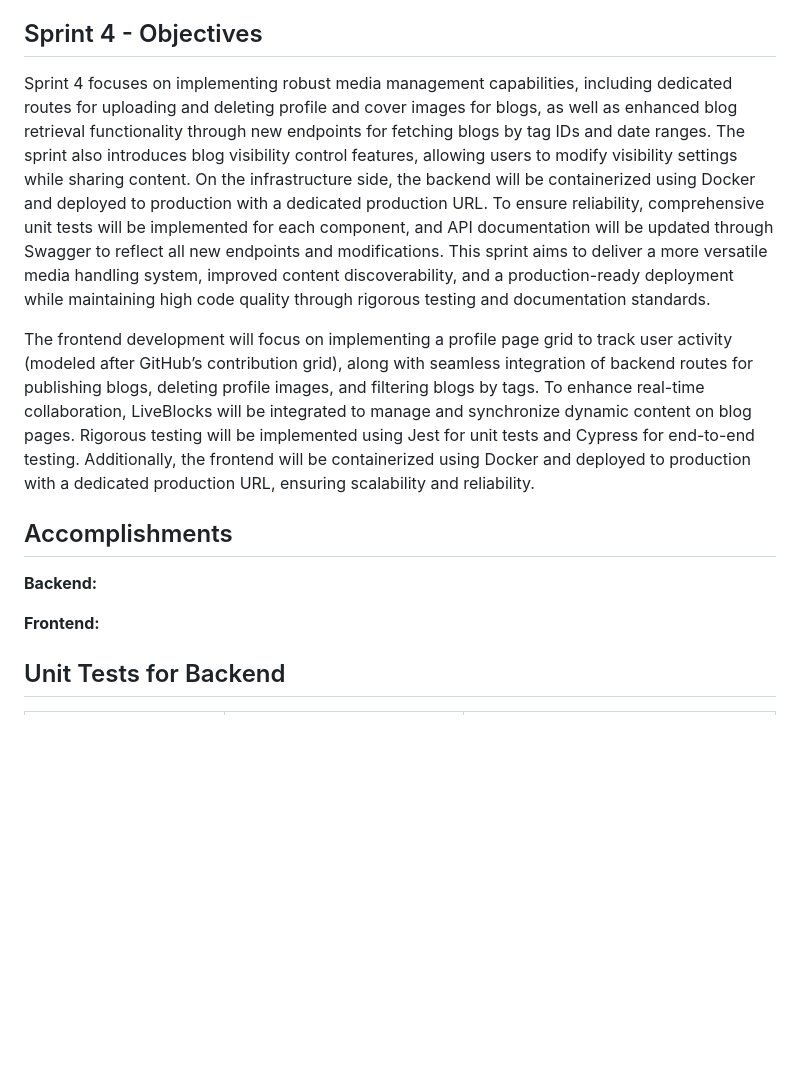
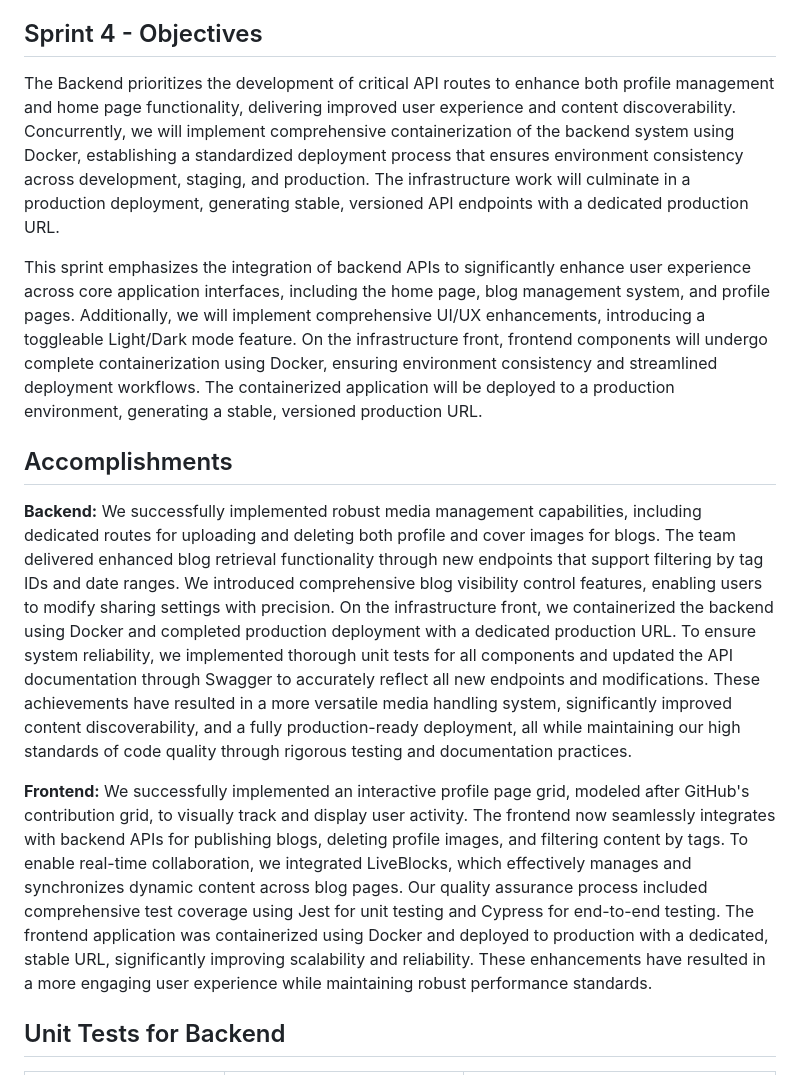
Before and after one commit to settivishal/Zine, a Markdown page: Sprint4.md, the part around the change. Rendered like a GitHub page; blank space fills up the shorter version.

Commit message:
#386 updated accomplishments

```diff
--- a/Sprint4.md
+++ b/Sprint4.md
@@ -16,17 +16,17 @@ Video Demo: [Demo Link](https://drive.google.com/file/d/1wlqkZzrSATRPi1kTcLThvR0
 -  **Backend** (Jaiharishan Arunagiri Veerakumar, Vishal Karthikeyan Setti)
 
 ## Sprint 4 - Objectives
-Sprint 4 focuses on implementing robust media management capabilities, including dedicated routes for uploading and deleting profile and cover images for blogs, as well as enhanced blog retrieval functionality through new endpoints for fetching blogs by tag IDs and date ranges. The sprint also introduces blog visibility control features, allowing users to modify visibility settings while sharing content. On the infrastructure side, the backend will be containerized using Docker and deployed to production with a dedicated production URL. To ensure reliability, comprehensive unit tests will be implemented for each component, and API documentation will be updated through Swagger to reflect all new endpoints and modifications. This sprint aims to deliver a more versatile media handling system, improved content discoverability, and a production-ready deployment while maintaining high code quality through rigorous testing and documentation standards.
+The Backend prioritizes the development of critical API routes to enhance both profile management and home page functionality, delivering improved user experience and content discoverability. Concurrently, we will implement comprehensive containerization of the backend system using Docker, establishing a standardized deployment process that ensures environment consistency across development, staging, and production. The infrastructure work will culminate in a production deployment, generating stable, versioned API endpoints with a dedicated production URL.
 
-The frontend development will focus on implementing a profile page grid to track user activity (modeled after GitHub’s contribution grid), along with seamless integration of backend routes for publishing blogs, deleting profile images, and filtering blogs by tags. To enhance real-time collaboration, LiveBlocks will be integrated to manage and synchronize dynamic content on blog pages. Rigorous testing will be implemented using Jest for unit tests and Cypress for end-to-end testing. Additionally, the frontend will be containerized using Docker and deployed to production with a dedicated production URL, ensuring scalability and reliability.
+This sprint emphasizes the integration of backend APIs to significantly enhance user experience across core application interfaces, including the home page, blog management system, and profile pages. Additionally, we will implement comprehensive UI/UX enhancements, introducing a toggleable Light/Dark mode feature. On the infrastructure front, frontend components will undergo complete containerization using Docker, ensuring environment consistency and streamlined deployment workflows. The containerized application will be deployed to a production environment, generating a stable, versioned production URL.
 
 ## Accomplishments
 
 **Backend:**
-
+We successfully implemented robust media management capabilities, including dedicated routes for uploading and deleting both profile and cover images for blogs. The team delivered enhanced blog retrieval functionality through new endpoints that support filtering by tag IDs and date ranges. We introduced comprehensive blog visibility control features, enabling users to modify sharing settings with precision. On the infrastructure front, we containerized the backend using Docker and completed production deployment with a dedicated production URL. To ensure system reliability, we implemented thorough unit tests for all components and updated the API documentation through Swagger to accurately reflect all new endpoints and modifications. These achievements have resulted in a more versatile media handling system, significantly improved content discoverability, and a fully production-ready deployment, all while maintaining our high standards of code quality through rigorous testing and documentation practices.
 
 **Frontend:**
-
+We successfully implemented an interactive profile page grid, modeled after GitHub's contribution grid, to visually track and display user activity. The frontend now seamlessly integrates with backend APIs for publishing blogs, deleting profile images, and filtering content by tags. To enable real-time collaboration, we integrated LiveBlocks, which effectively manages and synchronizes dynamic content across blog pages. Our quality assurance process included comprehensive test coverage using Jest for unit testing and Cypress for end-to-end testing. The frontend application was containerized using Docker and deployed to production with a dedicated, stable URL, significantly improving scalability and reliability. These enhancements have resulted in a more engaging user experience while maintaining robust performance standards.
 
 ## Unit Tests for Backend
 | **Controllers**                  | **Test File**                          | **Purpose** |
```
